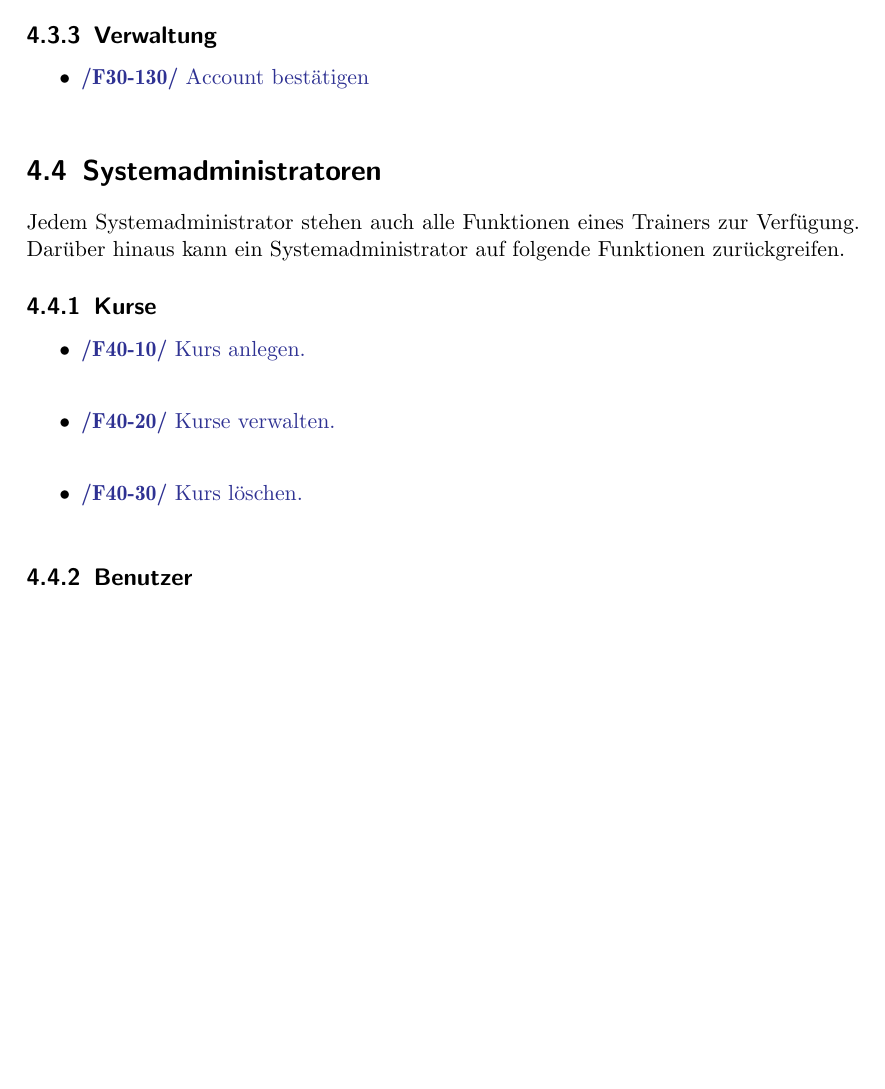
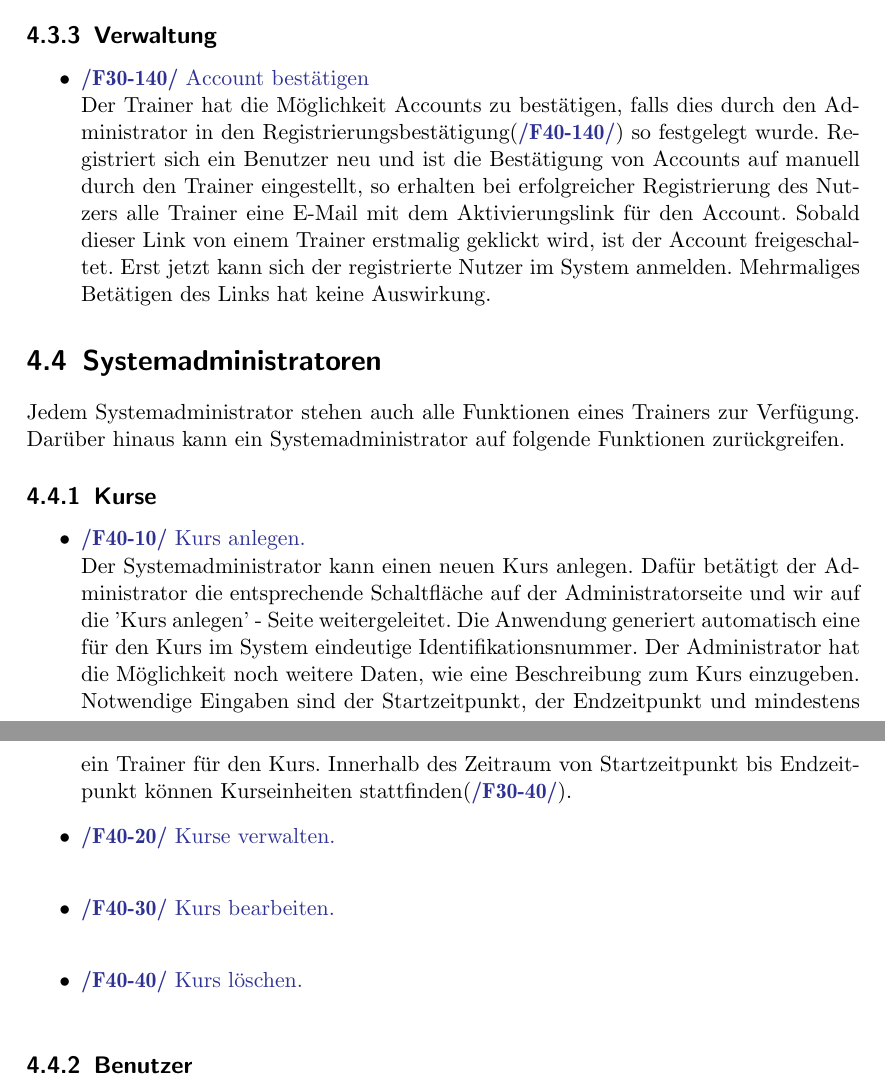
Before and after one commit to cretu90/SEP15-Team3, a LaTeX document (Documentation/1. Pflichtenheft/Pflichtenheft-SEP15.tex): part of page 13 of 23 before the commit and two parts of pages 13 and 14 of 24 after it, the two joined at a grey line, cut so that both start at the same text, the shorter picture padded with empty space. Compiled offline with pdfLaTeX.

Commit message:
Pflichtenheft update

```diff
--- a/Documentation/1. Pflichtenheft/Pflichtenheft-SEP15.tex
+++ b/Documentation/1. Pflichtenheft/Pflichtenheft-SEP15.tex
@@ -266,6 +267,7 @@ Jedem Trainer stehen auch alle Funktionen eines registrierten Benutzers zur Verf
 \subsection{Verwaltung}
 \begin{itemize}
 	\item \Func{Account bestätigen}
+	Der Trainer hat die Möglichkeit Accounts zu bestätigen, falls dies durch den Administrator in den Registrierungsbestätigung(\FuncBlue{/F40-140/}) so festgelegt wurde. Registriert sich ein Benutzer neu und ist die Bestätigung von Accounts auf manuell durch den Trainer eingestellt, so erhalten bei erfolgreicher Registrierung des Nutzers alle Trainer eine E-Mail mit dem Aktivierungslink für den Account. Sobald dieser Link von einem Trainer erstmalig geklickt wird, ist der Account freigeschaltet. Erst jetzt kann sich der registrierte Nutzer im System anmelden. Mehrmaliges Betätigen des Links hat keine Auswirkung.
 \end{itemize}
 
 
@@ -275,7 +277,9 @@ Jedem Systemadministrator stehen auch alle Funktionen eines Trainers zur Verfüg
 \subsection{Kurse}
 \begin{itemize}
 	\item \Func{Kurs anlegen.}
+	Der Systemadministrator kann einen neuen Kurs anlegen. Dafür betätigt der Administrator die entsprechende Schaltfläche auf der Administratorseite und wir auf die 'Kurs anlegen' - Seite weitergeleitet. Die Anwendung generiert automatisch eine für den Kurs im System eindeutige Identifikationsnummer. Der Administrator hat die Möglichkeit noch weitere Daten, wie eine Beschreibung zum Kurs einzugeben. Notwendige Eingaben sind der Startzeitpunkt, der Endzeitpunkt und mindestens ein Trainer für den Kurs. Innerhalb des Zeitraum von Startzeitpunkt bis Endzeitpunkt können Kurseinheiten stattfinden(\FuncBlue{/F30-40/}).
 	\item \Func{Kurse verwalten.}
+	\item \Func{Kurs bearbeiten.}
 	\item \Func{Kurs löschen.}
 \end{itemize}
 
```
Also changed, not shown: Documentation/1. Pflichtenheft/Pflichtenheft-SEP15.tex (3 more changed lines).
